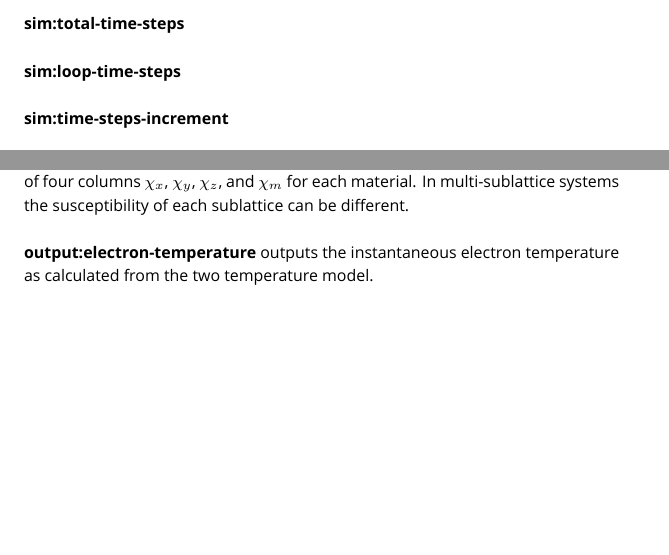
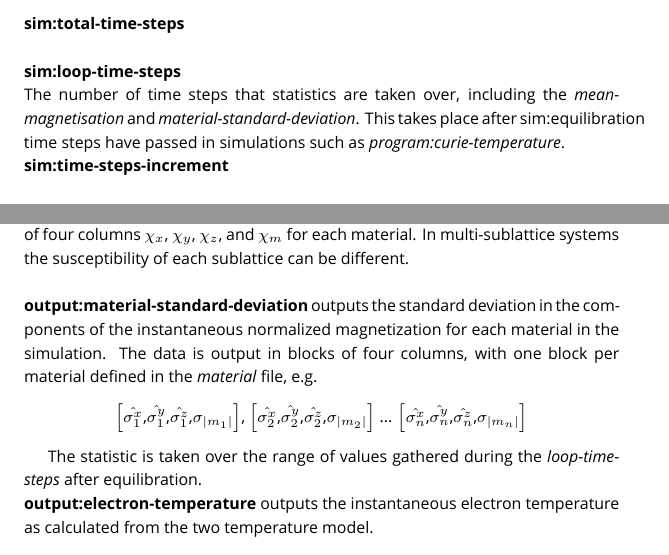
Before and after one commit to richard-evans/vampire, a LaTeX thesis (manual/vampire-manual.tex, which reads manual/InputFileCommandReference/Chapter.tex): two parts of pages 37 and 44 of 57 before the commit and two parts of pages 37 and 44 of 58 after it, joined at a grey line, cut so that both start at the same text, the shorter picture padded with empty space. Compiled offline with XeLaTeX; a missing font is replaced by an installed copy or a similar font.

Commit message:
Added manual entries for material-standard-deviation and loop-time-steps. Fixed bug resulting from capitilization of Preface/Preface.TeX -> Preface/preface.tex and XTocinc.sty -> xtocinc.sty on ubuntu.

```diff
--- a/manual/InputFileCommandReference/Chapter.tex
+++ b/manual/InputFileCommandReference/Chapter.tex
@@ -266,6 +266,7 @@ where $T$ is the temperature, $T_{\mathrm{C}}$ is the Curie temperature, and $\b
 {\zicf sim:total-time-steps}\addcontentsline{toc}{subsection}{sim:total-time-steps}\\
 
 {\zicf sim:loop-time-steps}\addcontentsline{toc}{subsection}{sim:loop-time-steps}\\
+The number of time steps that statistics are taken over, including the \textit{mean-magnetisation} and \textit{material-standard-deviation}. This takes place after sim:equilibration time steps have passed in simulations such as \textit{program:curie-temperature}.
 
 {\zicf sim:time-steps-increment}\addcontentsline{toc}{subsection}{sim:time-steps-increment}\\
 
@@ -542,6 +543,19 @@ the components of the magnetic susceptibility $\chi$ for each defined material i
 four columns $\chi_x$, $\chi_y$, $\chi_z$, and $\chi_m$ for each material. In multi-sublattice systems the susceptibility of
 each sublattice can be different.\\
 
+{\zicf output:material-standard-deviation}\addcontentsline{toc}{subsection}{output:material-standard-deviation} outputs
+the standard deviation in the components of the instantaneous normalized magnetization for each material in the simulation.
+The data is output in blocks of four columns, with one block per material defined in
+the \textit{material} file, e.g.
+
+\begin{center}
+$\left[ \hat{\sigma_1^x} \textrm{,} \hat{\sigma_1^y} \textrm{,} \hat{\sigma_1^z} \textrm{,} \sigma_{|m_1|} \right]$,
+$\left[ \hat{\sigma_2^x} \textrm{,} \hat{\sigma_2^y} \textrm{,} \hat{\sigma_2^z} \textrm{,} \sigma_{|m_2|} \right]$ ...
+$\left[ \hat{\sigma_n^x} \textrm{,} \hat{\sigma_n^y} \textrm{,} \hat{\sigma_n^z} \textrm{,} \sigma_{|m_n|} \right]$
+\end{center}
+
+The statistic is taken over the range of values gathered during the \textit{loop-time-steps} after equilibration.
+
 {\zicf output:electron-temperature}\addcontentsline{toc}{subsection}{output:electron-temperature} outputs the instantaneous electron temperature as calculated from the two temperature model.\\
 
 {\zicf output:phonon-temperature}\addcontentsline{toc}{subsection}{output:phonon-temperature} outputs the instantaneous phonon (lattice) temperature as calculated from the two temperature model.\\
```
Also changed, not shown: manual/Preface/preface.tex (renamed from manual/Preface/Preface.TeX), manual/xtocinc.sty (renamed from manual/XTocinc.sty).
